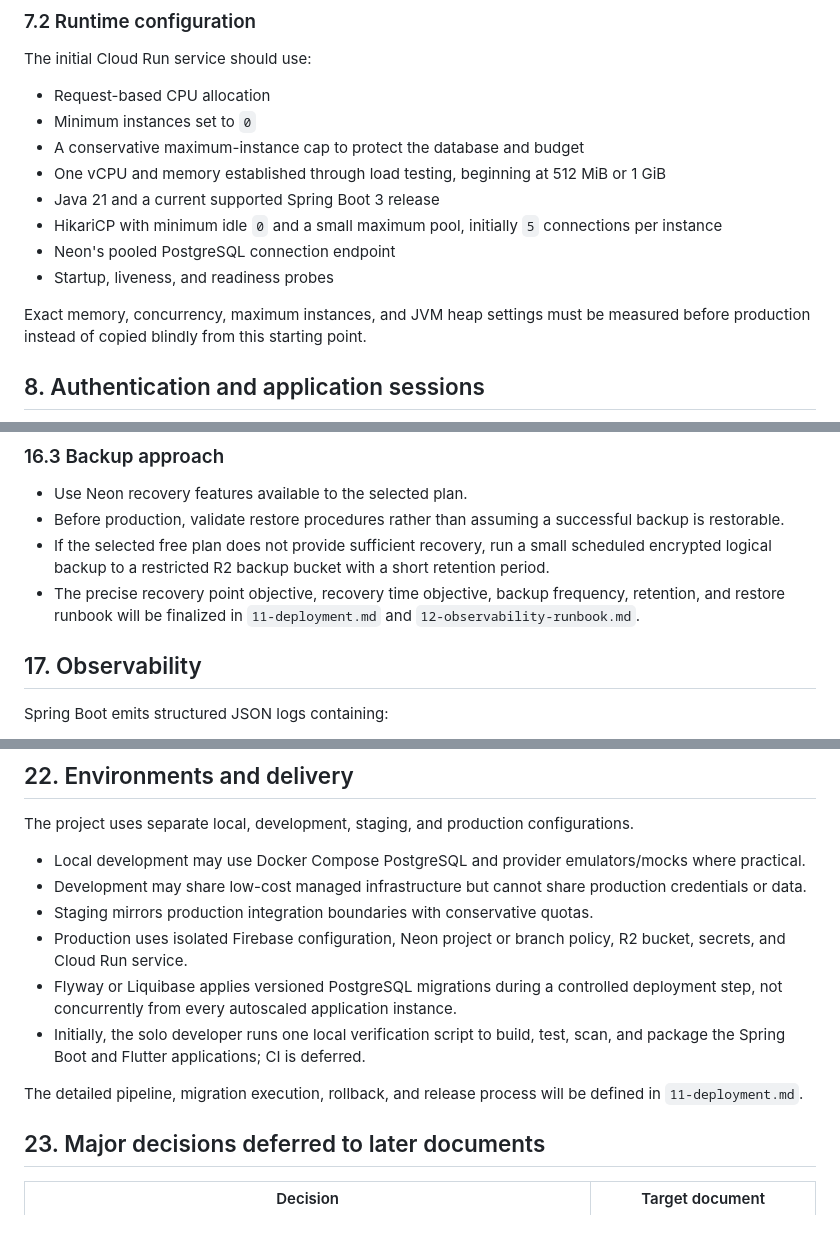
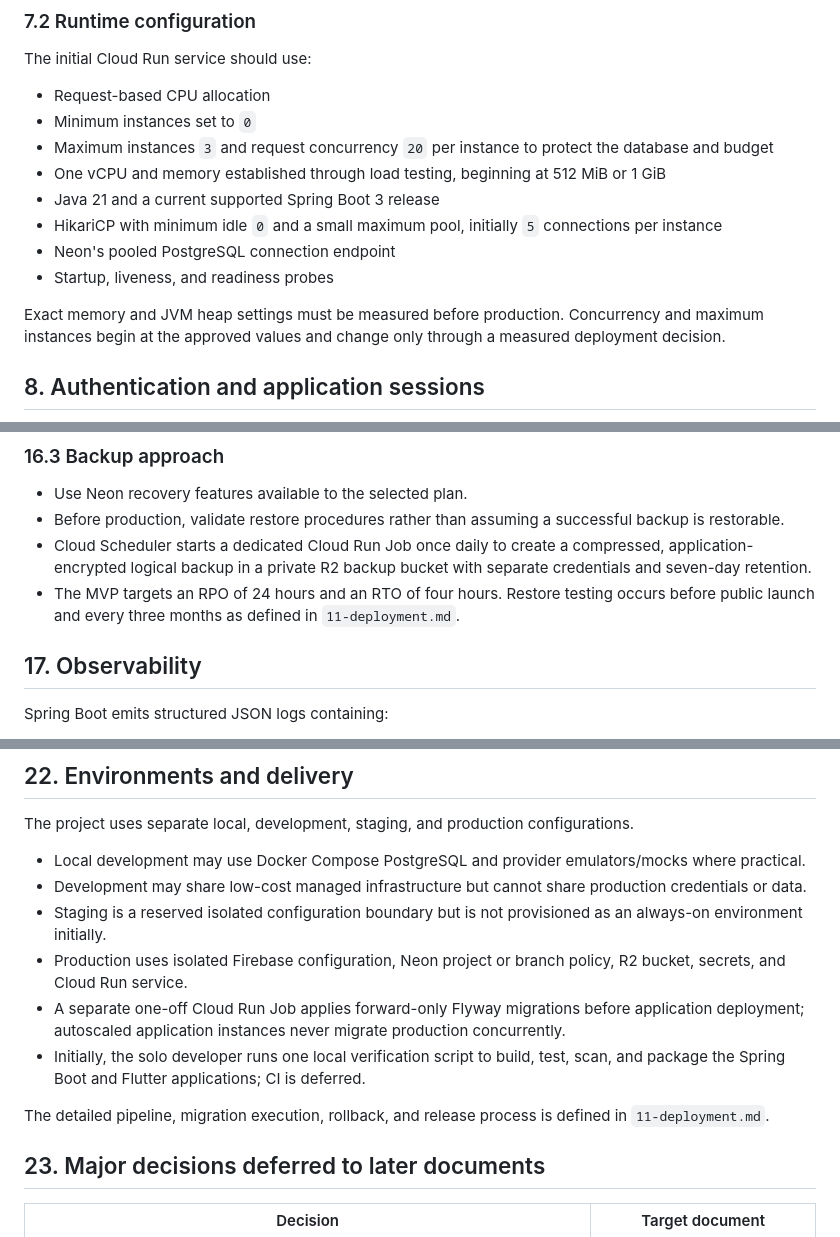
Before and after one commit to cosmoimai/Hyped, a Markdown page: docs/05-hld.md, 3 parts joined by grey strips. Rendered like a GitHub page.

Commit message:
docs: align deployment and trust data design

```diff
--- a/docs/05-hld.md
+++ b/docs/05-hld.md
@@ -172,14 +176,14 @@ The initial Cloud Run service should use:
 
 - Request-based CPU allocation
 - Minimum instances set to `0`
-- A conservative maximum-instance cap to protect the database and budget
+- Maximum instances `3` and request concurrency `20` per instance to protect the database and budget
 - One vCPU and memory established through load testing, beginning at 512 MiB or 1 GiB
 - Java 21 and a current supported Spring Boot 3 release
 - HikariCP with minimum idle `0` and a small maximum pool, initially `5` connections per instance
 - Neon's pooled PostgreSQL connection endpoint
 - Startup, liveness, and readiness probes
 
-Exact memory, concurrency, maximum instances, and JVM heap settings must be measured before production instead of copied blindly from this starting point.
+Exact memory and JVM heap settings must be measured before production. Concurrency and maximum instances begin at the approved values and change only through a measured deployment decision.
 
 ## 8. Authentication and application sessions
 
@@ -437,8 +441,8 @@ The MVP targets 99.5% monthly backend availability, excluding announced maintena
 
 - Use Neon recovery features available to the selected plan.
 - Before production, validate restore procedures rather than assuming a successful backup is restorable.
-- If the selected free plan does not provide sufficient recovery, run a small scheduled encrypted logical backup to a restricted R2 backup bucket with a short retention period.
-- The precise recovery point objective, recovery time objective, backup frequency, retention, and restore runbook will be finalized in `11-deployment.md` and `12-observability-runbook.md`.
+- Cloud Scheduler starts a dedicated Cloud Run Job once daily to create a compressed, application-encrypted logical backup in a private R2 backup bucket with separate credentials and seven-day retention.
+- The MVP targets an RPO of 24 hours and an RTO of four hours. Restore testing occurs before public launch and every three months as defined in `11-deployment.md`.
 
 ## 17. Observability
 
@@ -530,12 +534,12 @@ The project uses separate local, development, staging, and production configurat
 
 - Local development may use Docker Compose PostgreSQL and provider emulators/mocks where practical.
 - Development may share low-cost managed infrastructure but cannot share production credentials or data.
-- Staging mirrors production integration boundaries with conservative quotas.
+- Staging is a reserved isolated configuration boundary but is not provisioned as an always-on environment initially.
 - Production uses isolated Firebase configuration, Neon project or branch policy, R2 bucket, secrets, and Cloud Run service.
-- Flyway or Liquibase applies versioned PostgreSQL migrations during a controlled deployment step, not concurrently from every autoscaled application instance.
+- A separate one-off Cloud Run Job applies forward-only Flyway migrations before application deployment; autoscaled application instances never migrate production concurrently.
 - Initially, the solo developer runs one local verification script to build, test, scan, and package the Spring Boot and Flutter applications; CI is deferred.
 
-The detailed pipeline, migration execution, rollback, and release process will be defined in `11-deployment.md`.
+The detailed pipeline, migration execution, rollback, and release process is defined in `11-deployment.md`.
 
 ## 23. Major decisions deferred to later documents
 
```
Also changed, not shown: other parts of docs/05-hld.md (+5 -2 lines).
